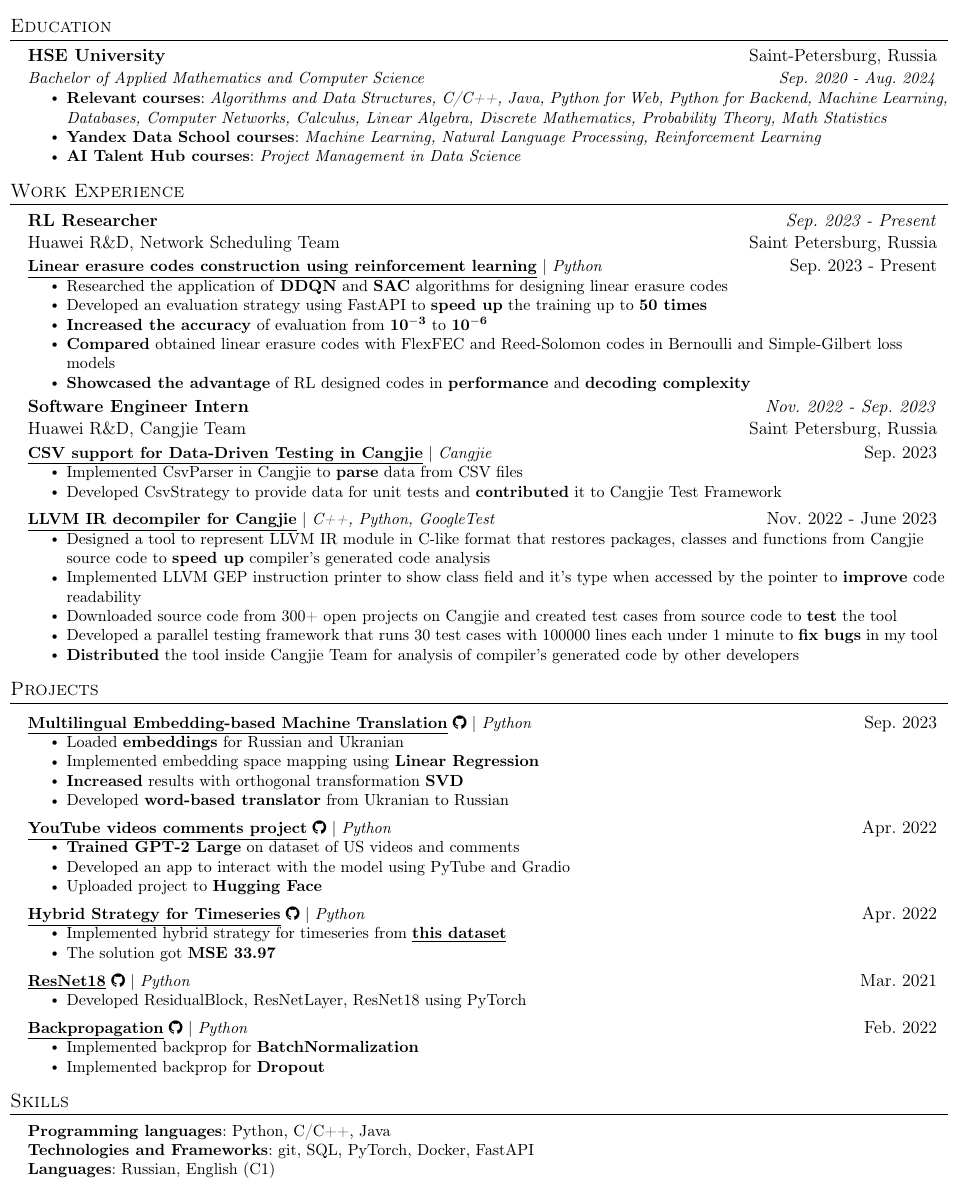
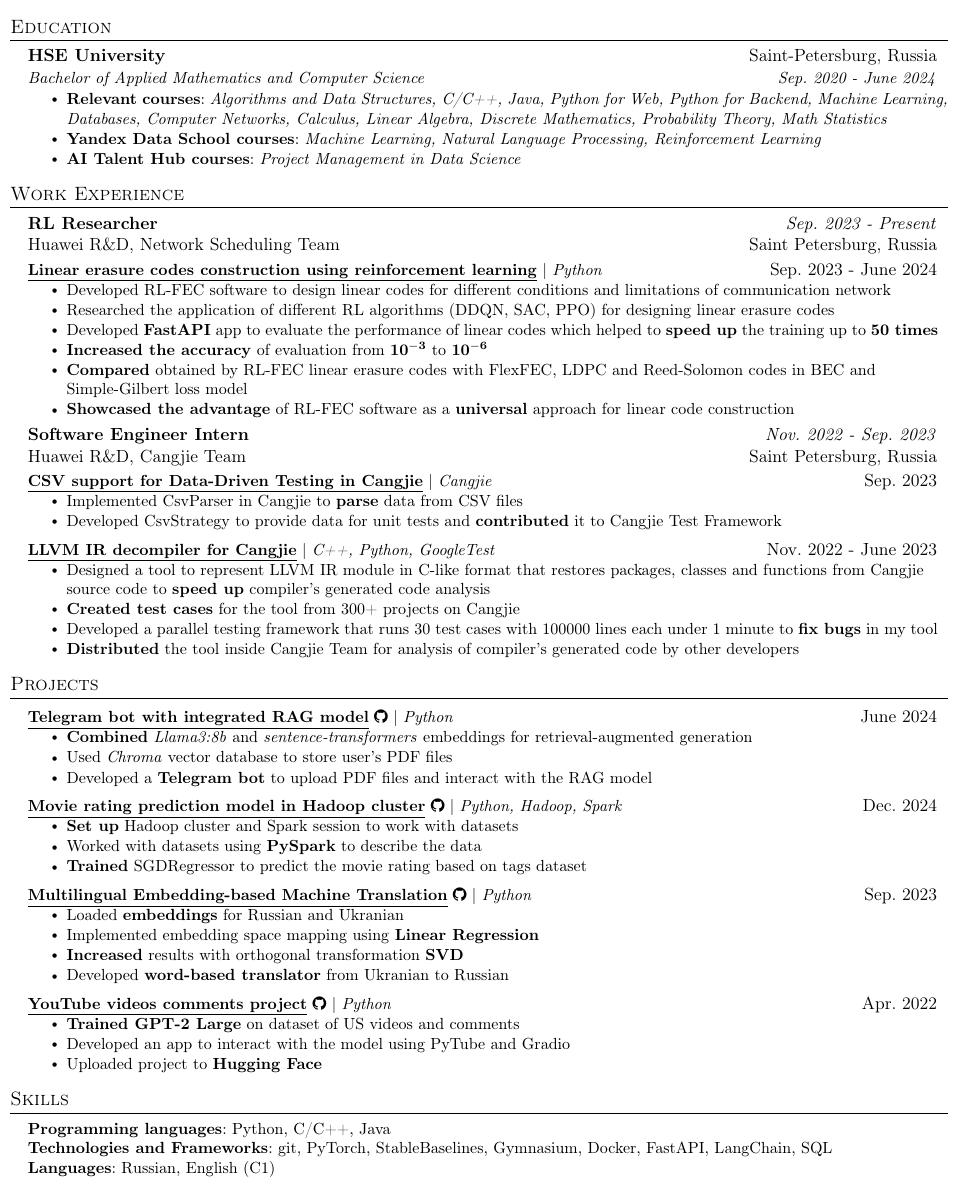
Before and after one commit to alexbuyan/resume_cv, a LaTeX document (tex-files/alexander_buyantuev_ml.tex): part of the page, cut so that both start at the same text. Compiled offline with pdfLaTeX.

Commit message:
updating english CV

```diff
--- a/tex-files/alexander_buyantuev_ml.tex
+++ b/tex-files/alexander_buyantuev_ml.tex
@@ -151,7 +151,7 @@
   \resumeSubHeadingListStart
     \resumeSubheading
       {HSE University}{Saint-Petersburg, Russia}
-      {Bachelor of Applied Mathematics and Computer Science}{Sep. 2020 - Aug. 2024}
+      {Bachelor of Applied Mathematics and Computer Science}{Sep. 2020 - June 2024}
       \resumeItemListStart
         \resumeItem{\textbf{Relevant courses}: \textit{Algorithms and Data Structures, C/C++, Java, Python for Web, Python for Backend, Machine Learning, Databases, Computer Networks, Calculus, Linear Algebra, Discrete Mathematics, Probability Theory, Math Statistics}}
         \resumeItem{\textbf{Yandex Data School courses}: \textit{Machine Learning, Natural Language Processing, Reinforcement Learning}}
@@ -166,13 +166,15 @@
       {RL Researcher}{Sep. 2023 - Present}
       {Huawei R\&D, Network Scheduling Team}{Saint Petersburg, Russia}
     \resumeProjectHeading
-          {\underline{\textbf{Linear erasure codes construction using reinforcement learning}} $|$ \emph{Python}}{Sep. 2023 - Present}
+          {\underline{\textbf{Linear erasure codes construction using reinforcement learning}} $|$ \emph{Python}}{Sep. 2023 - June 2024}
           \resumeItemListStart
-            \resumeItem{Researched the application of \textbf{DDQN} and \textbf{SAC} algorithms for designing linear erasure codes}
-            \resumeItem{Developed an evaluation strategy using FastAPI to \textbf{speed up} the training up to \textbf{50 times}}
+            \resumeItem{Developed RL-FEC software to design linear codes for different conditions and limitations of communication network}
+            \resumeItem{Researched the application of different RL algorithms (DDQN, SAC, PPO) for designing linear erasure codes}
+            \resumeItem{Developed \textbf{FastAPI} app to evaluate the performance of linear codes which helped to \textbf{speed up} the training up to \textbf{50 times}}
+            % \resumeItem{Developed an evaluation strategy using FastAPI to \textbf{speed up} the training up to \textbf{50 times}}
             \resumeItem{\textbf{Increased the accuracy} of evaluation from $\mathbf{10^{-3}}$ to $\mathbf{10^{-6}}$}
-            \resumeItem{\textbf{Compared} obtained linear erasure codes with FlexFEC and Reed-Solomon codes in Bernoulli and Simple-Gilbert loss models}
-            \resumeItem{\textbf{Showcased the advantage} of RL designed codes in \textbf{performance} and \textbf{decoding complexity}}
+            \resumeItem{\textbf{Compared} obtained by RL-FEC linear erasure codes with FlexFEC, LDPC and Reed-Solomon codes in BEC and Simple-Gilbert loss model}
+            \resumeItem{\textbf{Showcased the advantage} of RL-FEC software as a \textbf{universal} approach for linear code construction}
           \resumeItemListEnd
     \resumeWorkExpHeading
       {Software Engineer Intern}{Nov. 2022 - Sep. 2023}
@@ -187,8 +189,9 @@
           {\underline{\textbf{LLVM IR decompiler for Cangjie}} $|$ \emph{C++, Python, GoogleTest}}{Nov. 2022 - June 2023}
           \resumeItemListStart
             \resumeItem{Designed a tool to represent LLVM IR module in C-like format that restores packages, classes and functions from Cangjie source code to \textbf{speed up} compiler's generated code analysis}
-            \resumeItem{Implemented LLVM GEP instruction printer to show class field and it's type when accessed by the pointer to \textbf{improve} code readability}
-            \resumeItem{Downloaded source code from 300+ open projects on Cangjie and created test cases from source code to \textbf{test} the tool}
+            % \resumeItem{Implemented LLVM GEP instruction printer to show class field and it's type when accessed by the pointer to \textbf{improve} code readability}
+            \resumeItem{\textbf{Created test cases} for the tool from 300+ projects on Cangjie}
+            % \resumeItem{Downloaded source code from 300+ open projects on Cangjie and created test cases from source code to \textbf{test} the tool}
             \resumeItem{Developed a parallel testing framework that runs 30 test cases with 100000 lines each under 1 minute to \textbf{fix bugs} in my tool}
             \resumeItem{\textbf{Distributed} the tool inside Cangjie Team for analysis of compiler's generated code by other developers}
           \resumeItemListEnd
@@ -198,6 +201,20 @@
 %-----------PROJECTS-----------
 \section{Projects}
 \resumeSubHeadingListStart
+    \resumeProjectHeading
+      {\href{https://github.com/alexbuyan/tg_x_rag}{\underline{\textbf{Telegram bot with integrated RAG model}} \faGithub} $|$ \emph{Python}}{June 2024}
+      \resumeItemListStart
+        \resumeItem{\textbf{Combined} \href{https://ollama.com/library/llama3}{\textit{Llama3:8b}} and \href{https://huggingface.co/sentence-transformers}{\textit{sentence-transformers}} embeddings for retrieval-augmented generation}
+        \resumeItem{Used \href{https://python.langchain.com/v0.1/docs/integrations/vectorstores/chroma/}{\textit{Chroma}} vector database to store user's PDF files}
+        \resumeItem{Developed a \textbf{Telegram bot} to upload PDF files and interact with the RAG model}
+      \resumeItemListEnd
+    \resumeProjectHeading
+      {\href{https://github.com/alexbuyan/vk-big-data/blob/hw2/notebooks/hw_spark.ipynb}{\underline{\textbf{Movie rating prediction model in Hadoop cluster}} \faGithub} $|$ \emph{Python, Hadoop, Spark}}{Dec. 2024}
+      \resumeItemListStart
+        \resumeItem{\textbf{Set up} Hadoop cluster and Spark session to work with datasets}
+        \resumeItem{Worked with datasets using \textbf{PySpark} to describe the data}
+        \resumeItem{\textbf{Trained} SGDRegressor to predict the movie rating based on tags dataset}
+      \resumeItemListEnd
     \resumeProjectHeading
       {\href{https://github.com/alexbuyan/nlp_course/blob/2023/week01_embeddings/homework.ipynb}{\underline{\textbf{Multilingual Embedding-based Machine Translation}} \faGithub} $|$ \emph{Python}}{Sep. 2023}
       \resumeItemListStart
@@ -213,23 +230,23 @@
           \resumeItem{Developed an app to interact with the model using PyTube and Gradio}
           \resumeItem{Uploaded project to \textbf{Hugging Face}}
         \resumeItemListEnd
-    \resumeProjectHeading
-        {\href{https://github.com/alexbuyan/ml_projects/tree/main/hybrid_strategy}{\underline{\textbf{Hybrid Strategy for Timeseries}} \faGithub} $|$ \emph{Python}}{Apr. 2022}
-        \resumeItemListStart
-          \resumeItem{Implemented hybrid strategy for timeseries from \href{https://www.kaggle.com/c/demand-forecasting-kernels-only}{\underline{\textbf{this dataset}}}}
-          \resumeItem{The solution got \textbf{MSE 33.97}}
-        \resumeItemListEnd
-    \resumeProjectHeading
-        {\href{https://github.com/alexbuyan/ml_projects/tree/main/resnet18}{\underline{\textbf{ResNet18}} \faGithub} $|$ \emph{Python}}{Mar. 2021}
-        \resumeItemListStart
-          \resumeItem{Developed ResidualBlock, ResNetLayer, ResNet18 using PyTorch}
-        \resumeItemListEnd
-    \resumeProjectHeading
-        {\href{https://github.com/alexbuyan/ml_projects/tree/main/backprop}{\underline{\textbf{Backpropagation}} \faGithub} $|$ \emph{Python}}{Feb. 2022}
-        \resumeItemListStart
-          \resumeItem{Implemented backprop for \textbf{BatchNormalization}}
-          \resumeItem{Implemented backprop for \textbf{Dropout}}
-        \resumeItemListEnd
+    % \resumeProjectHeading
+    %     {\href{https://github.com/alexbuyan/ml_projects/tree/main/hybrid_strategy}{\underline{\textbf{Hybrid Strategy for Timeseries}} \faGithub} $|$ \emph{Python}}{Apr. 2022}
+    %     \resumeItemListStart
+    %       \resumeItem{Implemented hybrid strategy for timeseries from \href{https://www.kaggle.com/c/demand-forecasting-kernels-only}{\underline{\textbf{this dataset}}}}
+    %       \resumeItem{The solution got \textbf{MSE 33.97}}
+    %     \resumeItemListEnd
+    % \resumeProjectHeading
+    %     {\href{https://github.com/alexbuyan/ml_projects/tree/main/resnet18}{\underline{\textbf{ResNet18}} \faGithub} $|$ \emph{Python}}{Mar. 2021}
+    %     \resumeItemListStart
+    %       \resumeItem{Developed ResidualBlock, ResNetLayer, ResNet18 using PyTorch}
+    %     \resumeItemListEnd
+    % \resumeProjectHeading
+    %     {\href{https://github.com/alexbuyan/ml_projects/tree/main/backprop}{\underline{\textbf{Backpropagation}} \faGithub} $|$ \emph{Python}}{Feb. 2022}
+    %     \resumeItemListStart
+    %       \resumeItem{Implemented backprop for \textbf{BatchNormalization}}
+    %       \resumeItem{Implemented backprop for \textbf{Dropout}}
+    %     \resumeItemListEnd
 \resumeSubHeadingListEnd
 %-------------------------------------------
 
@@ -238,7 +255,7 @@
  \begin{itemize}[leftmargin=0.15in, label={}]
     \small{\item{
      \textbf{Programming languages}{: Python, C/C++, Java} \\
-     \textbf{Technologies and Frameworks}{: git, SQL, PyTorch, Docker, FastAPI } \\
+     \textbf{Technologies and Frameworks}{: git, PyTorch, StableBaselines, Gymnasium, Docker, FastAPI, LangChain, SQL } \\
      \textbf{Languages}{: Russian, English (C1)} \\
     }}
  \end{itemize}
```
Also changed, not shown: tex-files/alexander_buyantuev.tex (+14 -11 lines), pdf-files/alexander_buyantuev.pdf, pdf-files/alexander_buyantuev_ml.pdf.
